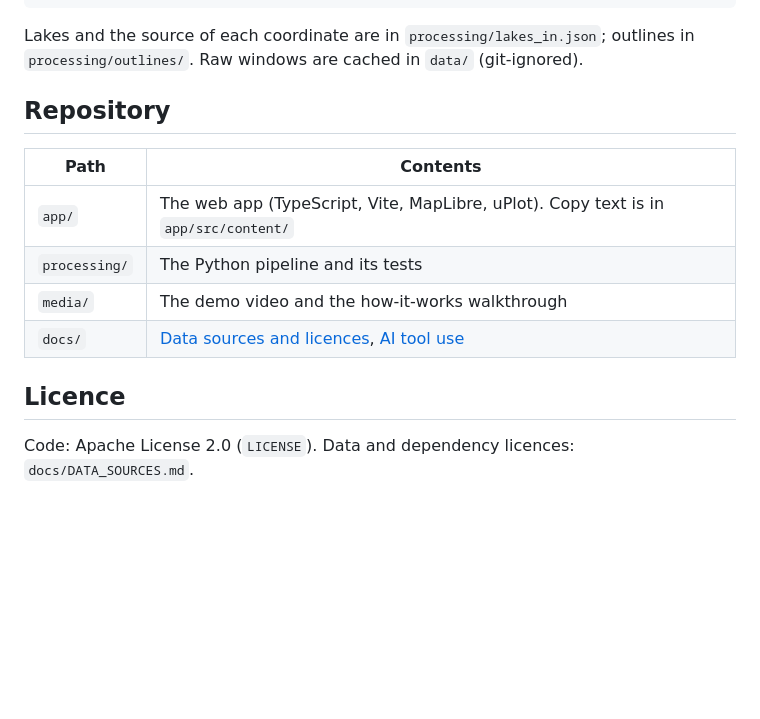
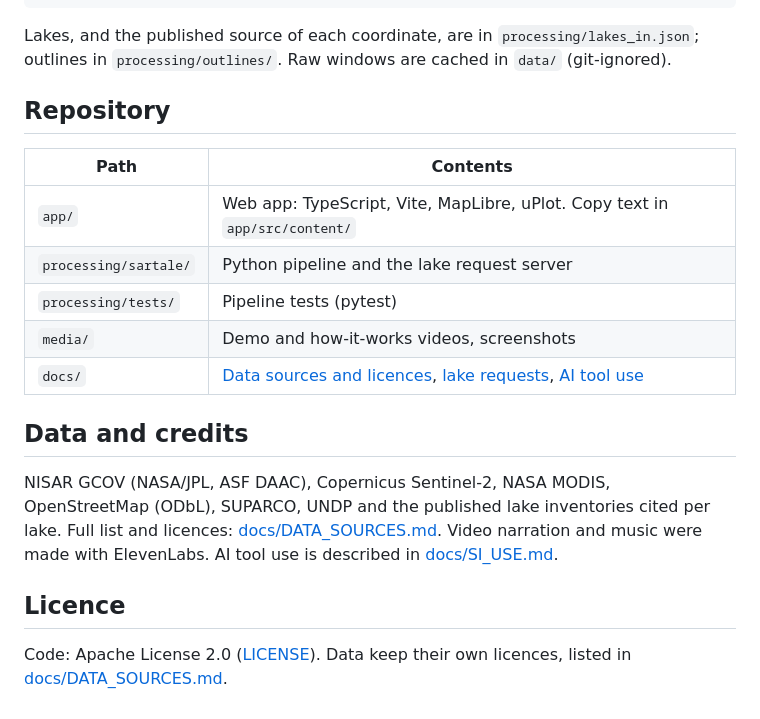
Before and after one commit to ML-Dev-Hub/SARtale, a Markdown page: README.md, the part around one of its changes. GitHub-like rendering; blank space fills up the shorter version.

````diff
--- a/README.md
+++ b/README.md
@@ -87,17 +101,22 @@ conda run -n sartale python -m sartale.run_pipeline lakes-check    # compare rad
 conda run -n sartale pytest tests -q
 ```
 
-Lakes and the source of each coordinate are in `processing/lakes_in.json`; outlines in `processing/outlines/`. Raw windows are cached in `data/` (git-ignored).
+Lakes, and the published source of each coordinate, are in `processing/lakes_in.json`; outlines in `processing/outlines/`. Raw windows are cached in `data/` (git-ignored).
 
 ## Repository
 
 | Path | Contents |
 |---|---|
-| `app/` | The web app (TypeScript, Vite, MapLibre, uPlot). Copy text is in `app/src/content/` |
-| `processing/` | The Python pipeline and its tests |
-| `media/` | The demo video and the how-it-works walkthrough |
-| `docs/` | [Data sources and licences](docs/DATA_SOURCES.md), [AI tool use](docs/SI_USE.md) |
+| `app/` | Web app: TypeScript, Vite, MapLibre, uPlot. Copy text in `app/src/content/` |
+| `processing/sartale/` | Python pipeline and the lake request server |
+| `processing/tests/` | Pipeline tests (pytest) |
+| `media/` | Demo and how-it-works videos, screenshots |
+| `docs/` | [Data sources and licences](docs/DATA_SOURCES.md), [lake requests](docs/LAKE_REQUESTS.md), [AI tool use](docs/SI_USE.md) |
+
+## Data and credits
+
+NISAR GCOV (NASA/JPL, ASF DAAC), Copernicus Sentinel-2, NASA MODIS, OpenStreetMap (ODbL), SUPARCO, UNDP and the published lake inventories cited per lake. Full list and licences: [docs/DATA_SOURCES.md](docs/DATA_SOURCES.md). Video narration and music were made with ElevenLabs. AI tool use is described in [docs/SI_USE.md](docs/SI_USE.md).
 
 ## Licence
 
-Code: Apache License 2.0 (`LICENSE`). Data and dependency licences: `docs/DATA_SOURCES.md`.
+Code: Apache License 2.0 ([LICENSE](LICENSE)). Data keep their own licences, listed in [docs/DATA_SOURCES.md](docs/DATA_SOURCES.md).
````
Also changed, not shown: other parts of README.md (+60 -46 lines), docs/DATA_SOURCES.md (+11 -0 lines), docs/LAKE_REQUESTS.md (added, +45 -0 lines), docs/SI_USE.md (+1 -1 lines), media/screens/lake-watch.jpg (added), media/screens/story.jpg (added).
